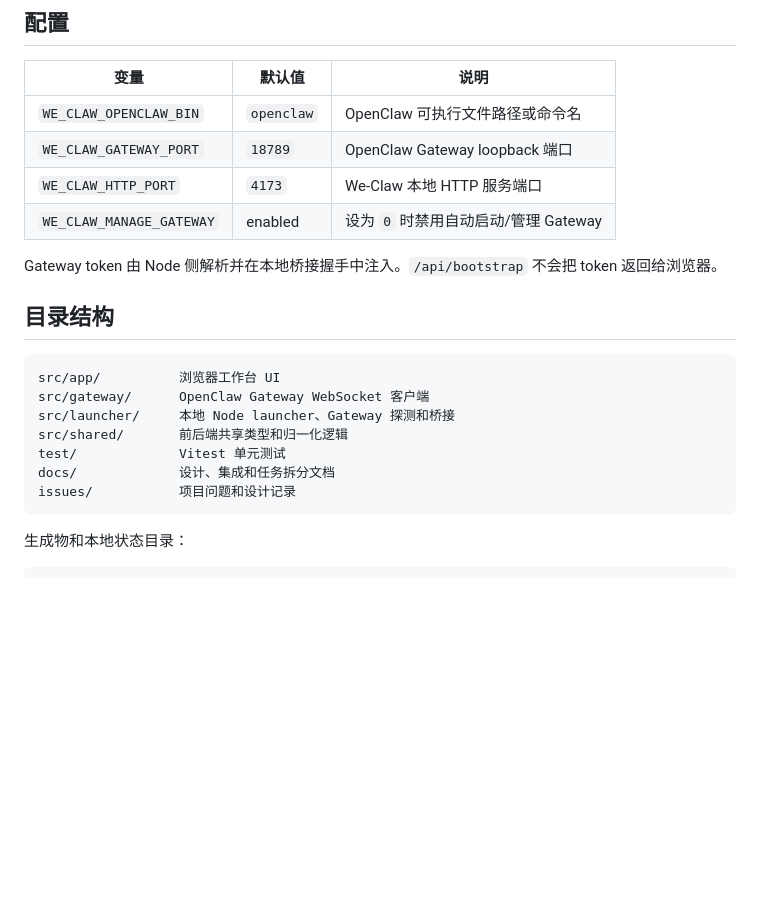
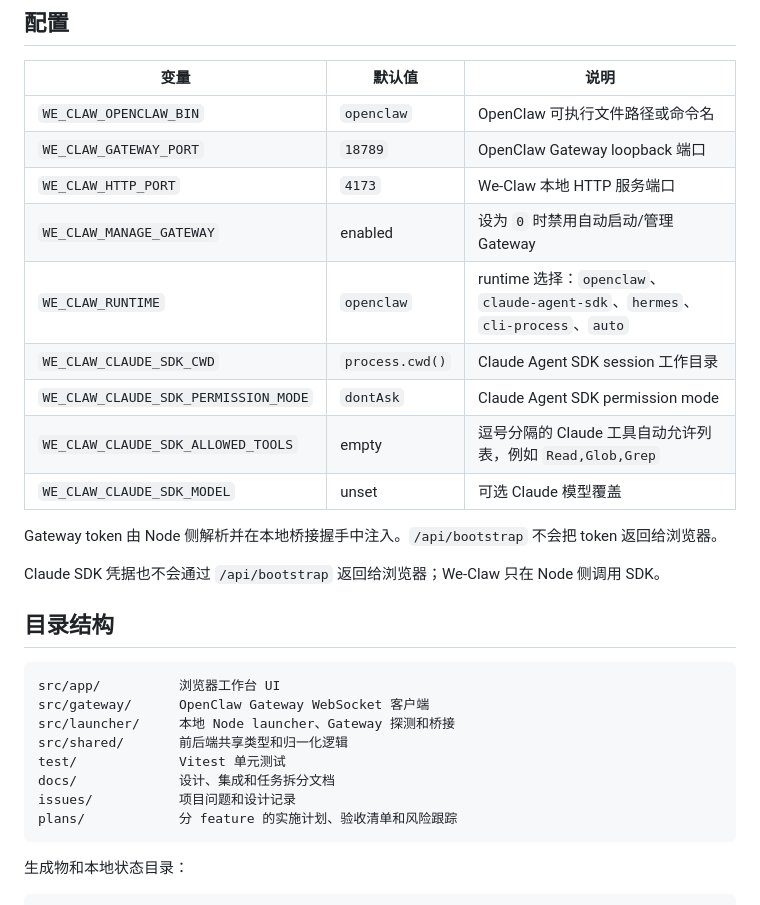
Before and after one commit to pandonix/we-claw, a Markdown page: README.md, the part around one of its changes. GitHub-like rendering; blank space fills up the shorter version.

````diff
--- a/README.md
+++ b/README.md
@@ -80,8 +113,15 @@ node dist/src/launcher/cli.js start
 | `WE_CLAW_GATEWAY_PORT` | `18789` | OpenClaw Gateway loopback 端口 |
 | `WE_CLAW_HTTP_PORT` | `4173` | We-Claw 本地 HTTP 服务端口 |
 | `WE_CLAW_MANAGE_GATEWAY` | enabled | 设为 `0` 时禁用自动启动/管理 Gateway |
+| `WE_CLAW_RUNTIME` | `openclaw` | runtime 选择：`openclaw`、`claude-agent-sdk`、`hermes`、`cli-process`、`auto` |
+| `WE_CLAW_CLAUDE_SDK_CWD` | `process.cwd()` | Claude Agent SDK session 工作目录 |
+| `WE_CLAW_CLAUDE_SDK_PERMISSION_MODE` | `dontAsk` | Claude Agent SDK permission mode |
+| `WE_CLAW_CLAUDE_SDK_ALLOWED_TOOLS` | empty | 逗号分隔的 Claude 工具自动允许列表，例如 `Read,Glob,Grep` |
+| `WE_CLAW_CLAUDE_SDK_MODEL` | unset | 可选 Claude 模型覆盖 |
 
 Gateway token 由 Node 侧解析并在本地桥接握手中注入。`/api/bootstrap` 不会把 token 返回给浏览器。
+
+Claude SDK 凭据也不会通过 `/api/bootstrap` 返回给浏览器；We-Claw 只在 Node 侧调用 SDK。
 
 ## 目录结构
 
@@ -93,6 +133,7 @@ src/shared/       前后端共享类型和归一化逻辑
 test/             Vitest 单元测试
 docs/             设计、集成和任务拆分文档
 issues/           项目问题和设计记录
+plans/            分 feature 的实施计划、验收清单和风险跟踪
 ```
 
 生成物和本地状态目录：
````
Also changed, not shown: other parts of README.md (+54 -14 lines).
